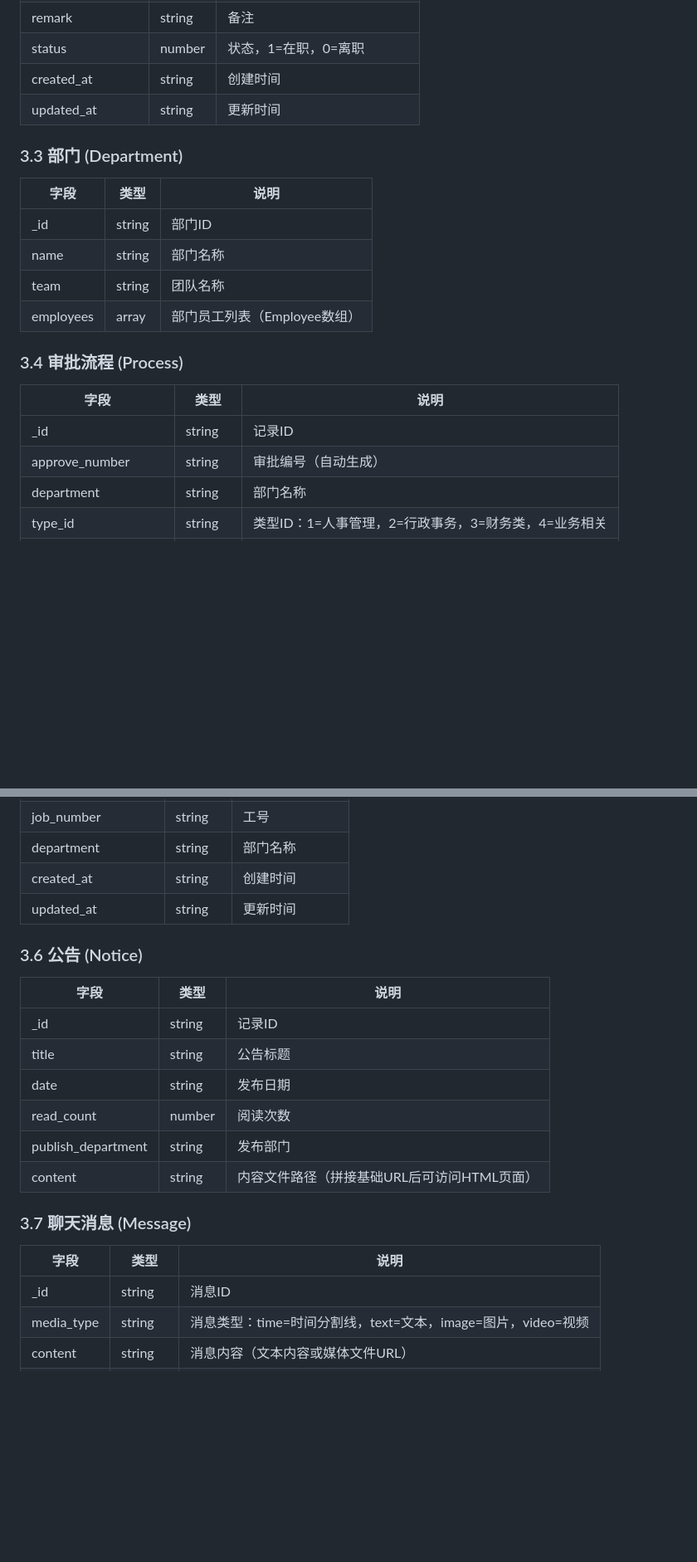
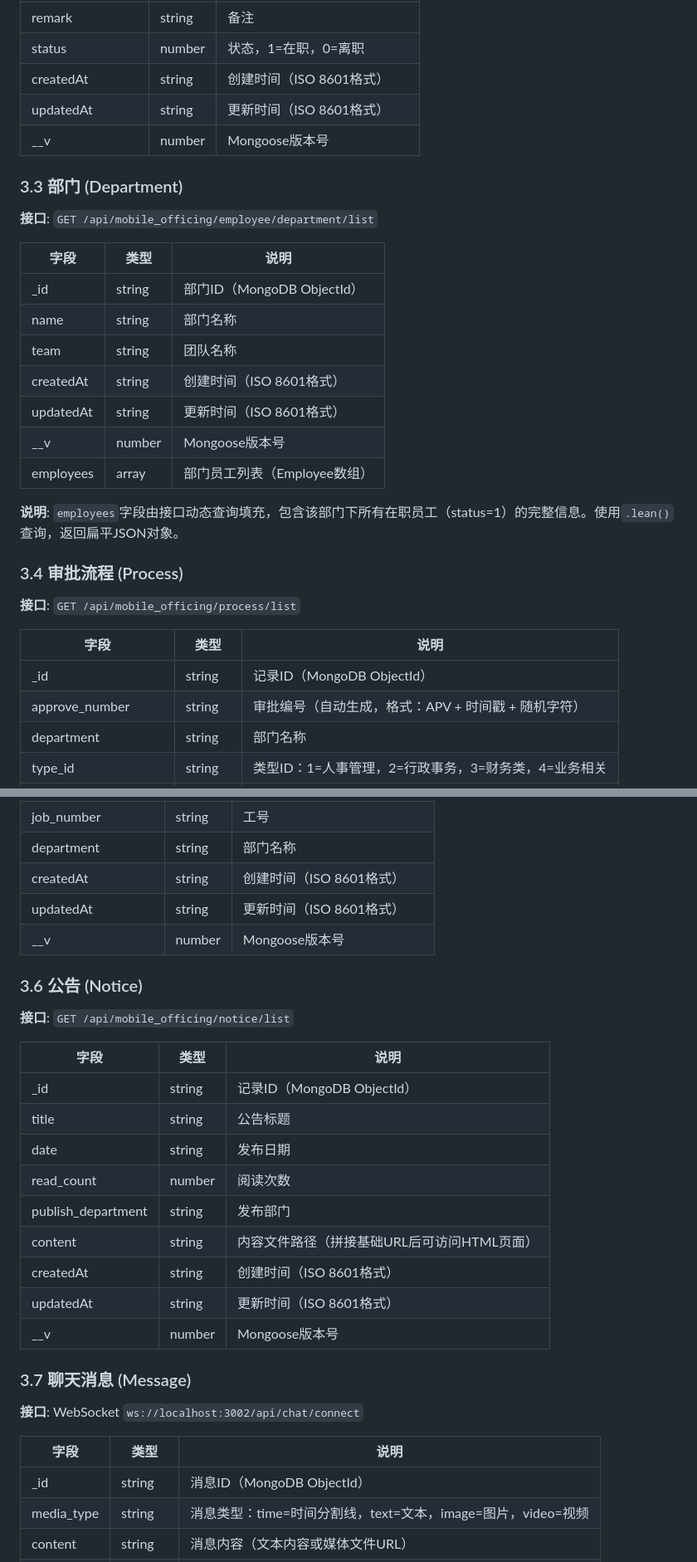
Before and after one commit to DayFliggy/OpenMengMoblieOfficeBacktend, a Markdown page: API_DOC.md, 2 parts joined by grey strips. Shown at 83% size. Rendered like a GitHub page; blank space fills up the shorter version.

```diff
--- a/API_DOC.md
+++ b/API_DOC.md
@@ -93,24 +101,34 @@ Authorization: Bearer <登录时获取的JWT Token>
 | entry_time | string | 入职时间 |
 | remark | string | 备注 |
 | status | number | 状态，1=在职，0=离职 |
-| created_at | string | 创建时间 |
-| updated_at | string | 更新时间 |
+| createdAt | string | 创建时间（ISO 8601格式） |
+| updatedAt | string | 更新时间（ISO 8601格式） |
+| __v | number | Mongoose版本号 |
 
 ### 3.3 部门 (Department)
 
+**接口**: `GET /api/mobile_officing/employee/department/list`
+
 | 字段 | 类型 | 说明 |
 |------|------|------|
-| _id | string | 部门ID |
+| _id | string | 部门ID（MongoDB ObjectId） |
 | name | string | 部门名称 |
 | team | string | 团队名称 |
+| createdAt | string | 创建时间（ISO 8601格式） |
+| updatedAt | string | 更新时间（ISO 8601格式） |
+| __v | number | Mongoose版本号 |
 | employees | array | 部门员工列表（Employee数组） |
+
+**说明**: `employees`字段由接口动态查询填充，包含该部门下所有在职员工（status=1）的完整信息。使用`.lean()`查询，返回扁平JSON对象。
 
 ### 3.4 审批流程 (Process)
 
+**接口**: `GET /api/mobile_officing/process/list`
+
 | 字段 | 类型 | 说明 |
 |------|------|------|
-| _id | string | 记录ID |
-| approve_number | string | 审批编号（自动生成） |
+| _id | string | 记录ID（MongoDB ObjectId） |
+| approve_number | string | 审批编号（自动生成，格式：APV + 时间戳 + 随机字符） |
 | department | string | 部门名称 |
 | type_id | string | 类型ID：1=人事管理，2=行政事务，3=财务类，4=业务相关 |
 | type | string | 申请类型（如：请假申请、行政事务等） |
@@ -149,25 +170,33 @@ Authorization: Bearer <登录时获取的JWT Token>
 | status | number | 状态，1=已发放 |
 | job_number | string | 工号 |
 | department | string | 部门名称 |
-| created_at | string | 创建时间 |
-| updated_at | string | 更新时间 |
+| createdAt | string | 创建时间（ISO 8601格式） |
+| updatedAt | string | 更新时间（ISO 8601格式） |
+| __v | number | Mongoose版本号 |
 
 ### 3.6 公告 (Notice)
 
+**接口**: `GET /api/mobile_officing/notice/list`
+
 | 字段 | 类型 | 说明 |
 |------|------|------|
-| _id | string | 记录ID |
+| _id | string | 记录ID（MongoDB ObjectId） |
 | title | string | 公告标题 |
 | date | string | 发布日期 |
 | read_count | number | 阅读次数 |
 | publish_department | string | 发布部门 |
 | content | string | 内容文件路径（拼接基础URL后可访问HTML页面） |
+| createdAt | string | 创建时间（ISO 8601格式） |
+| updatedAt | string | 更新时间（ISO 8601格式） |
+| __v | number | Mongoose版本号 |
 
 ### 3.7 聊天消息 (Message)
 
+**接口**: WebSocket `ws://localhost:3002/api/chat/connect`
+
 | 字段 | 类型 | 说明 |
 |------|------|------|
-| _id | string | 消息ID |
+| _id | string | 消息ID（MongoDB ObjectId） |
 | media_type | string | 消息类型：time=时间分割线，text=文本，image=图片，video=视频 |
 | content | string | 消息内容（文本内容或媒体文件URL） |
 | is_sender | boolean | 是否为当前用户发送 |
```
Also changed, not shown: other parts of API_DOC.md (+52 -24 lines).
